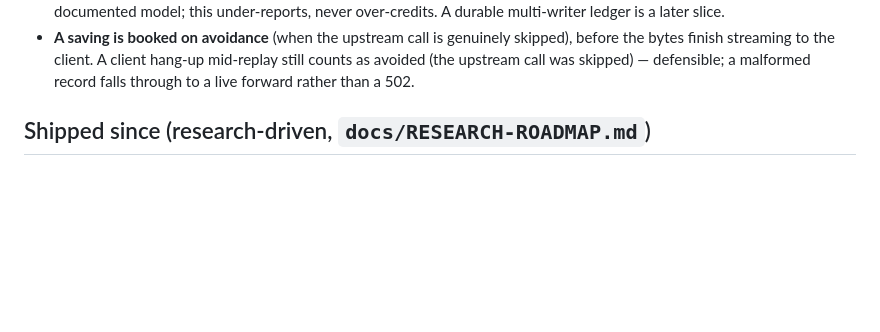
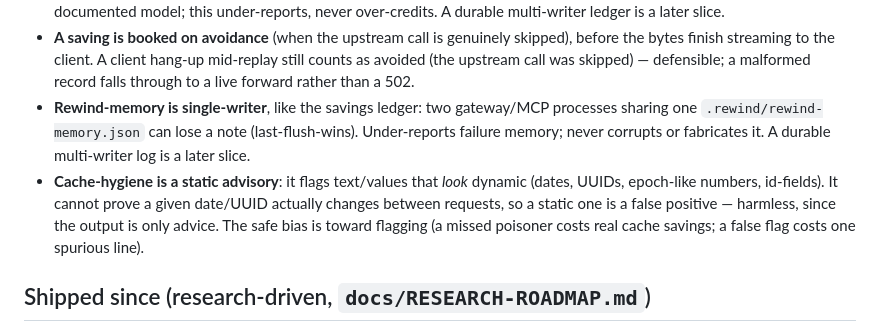
Before and after one commit to DarkStar616/rewind, a Markdown page: docs/GATEWAY-STATUS.md, the part around the change. GitHub-like rendering; blank space fills up the shorter version.

Commit message:
docs: note rewind-memory single-writer + cache-hygiene static-advisory limits
Co-Authored-By: Claude Opus 4.8 <noreply@anthropic.com>

```diff
--- a/docs/GATEWAY-STATUS.md
+++ b/docs/GATEWAY-STATUS.md
@@ -63,6 +63,13 @@ serve a wrong answer):**
 - **A saving is booked on avoidance** (when the upstream call is genuinely skipped), before the bytes
   finish streaming to the client. A client hang-up mid-replay still counts as avoided (the upstream
   call was skipped) — defensible; a malformed record falls through to a live forward rather than a 502.
+- **Rewind-memory is single-writer**, like the savings ledger: two gateway/MCP processes sharing one
+  `.rewind/rewind-memory.json` can lose a note (last-flush-wins). Under-reports failure memory; never
+  corrupts or fabricates it. A durable multi-writer log is a later slice.
+- **Cache-hygiene is a static advisory**: it flags text/values that *look* dynamic (dates, UUIDs,
+  epoch-like numbers, id-fields). It cannot prove a given date/UUID actually changes between requests,
+  so a static one is a false positive — harmless, since the output is only advice. The safe bias is
+  toward flagging (a missed poisoner costs real cache savings; a false flag costs one spurious line).
 
 ## Shipped since (research-driven, `docs/RESEARCH-ROADMAP.md`)
 
```
